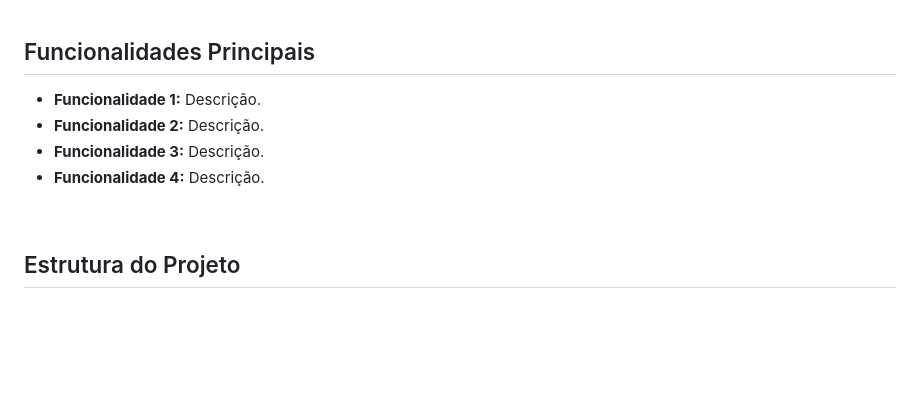
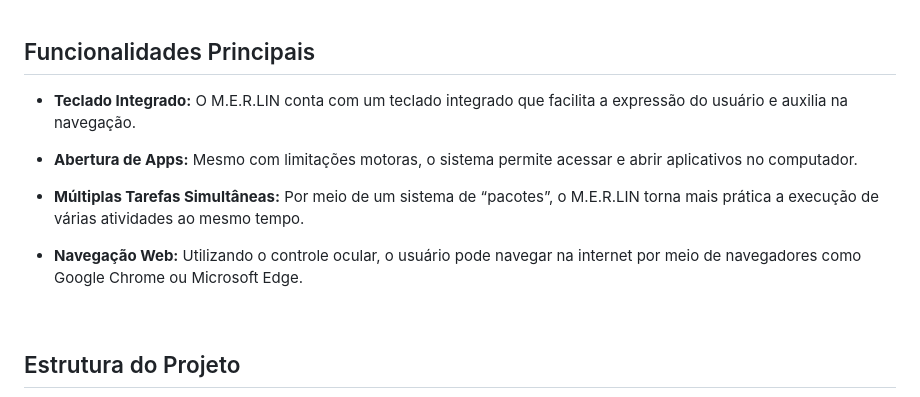
Before and after one commit to RgoSL/M.E.R.LIN, a Markdown page: README.md, the part around the change printed below. Rendered like a GitHub page; blank space fills up the shorter version.

Commit message:
docs(readme): document main features of the project

```diff
--- a/README.md
+++ b/README.md
@@ -38,10 +38,13 @@ Este repositório reúne os itens mais importantes para o desenvolvimento do nos
 <!-- LISTA DE FUNCIONALIDADES -->
 ## Funcionalidades Principais
 
--  **Funcionalidade 1:**  Descrição.
--  **Funcionalidade 2:**  Descrição.
--  **Funcionalidade 3:**  Descrição.
--  **Funcionalidade 4:**  Descrição.
+- **Teclado Integrado:** O M.E.R.LIN conta com um teclado integrado que facilita a expressão do usuário e auxilia na navegação.
+
+- **Abertura de Apps:** Mesmo com limitações motoras, o sistema permite acessar e abrir aplicativos no computador.
+
+- **Múltiplas Tarefas Simultâneas:** Por meio de um sistema de “pacotes”, o M.E.R.LIN torna mais prática a execução de várias atividades ao mesmo tempo.
+
+- **Navegação Web:** Utilizando o controle ocular, o usuário pode navegar na internet por meio de navegadores como Google Chrome ou Microsoft Edge.
 
 <br>
 
```
Also changed, not shown: other parts of README.md (+1 -1 lines).
